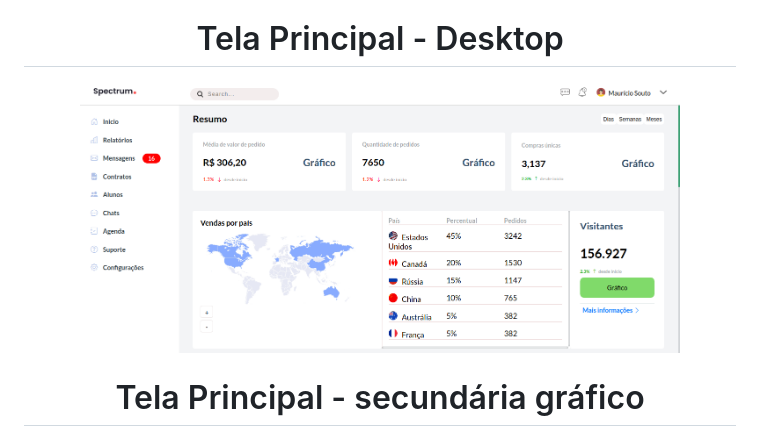
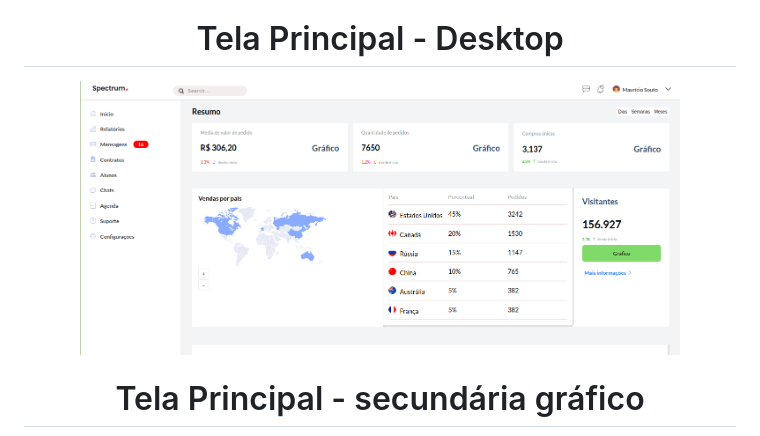
Before and after one commit to wilhamsJW/Screen-Home-e-Login, a Markdown page: readme.md, the part around the change. GitHub-like rendering; pictures changed too: home/assets/main_.png (added).

Commit message:
adding img readme

```diff
--- a/readme.md
+++ b/readme.md
@@ -15,7 +15,7 @@
  <h1 align="center">Tela Principal - Desktop</h1>
 
  <p align="center">
-  <img src="home/assets/screen_main.png" width="600px">
+  <img src="home/assets/main_.png" width="600px">
  </p>
 
   <h1 align="center">Tela Principal - secundária gráfico</h1>
```
Also changed, not shown: home/assets/sales_country.png (deleted).
